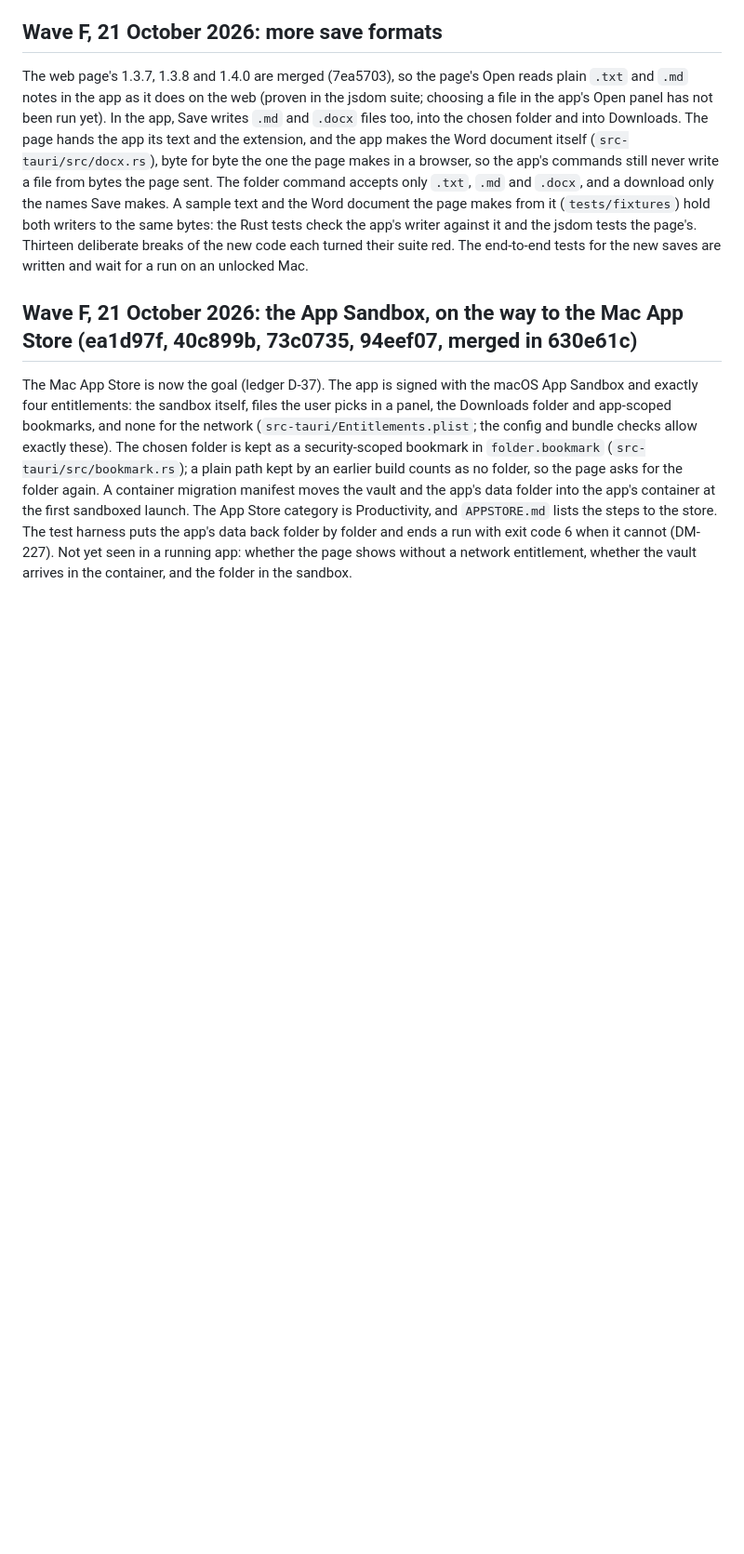
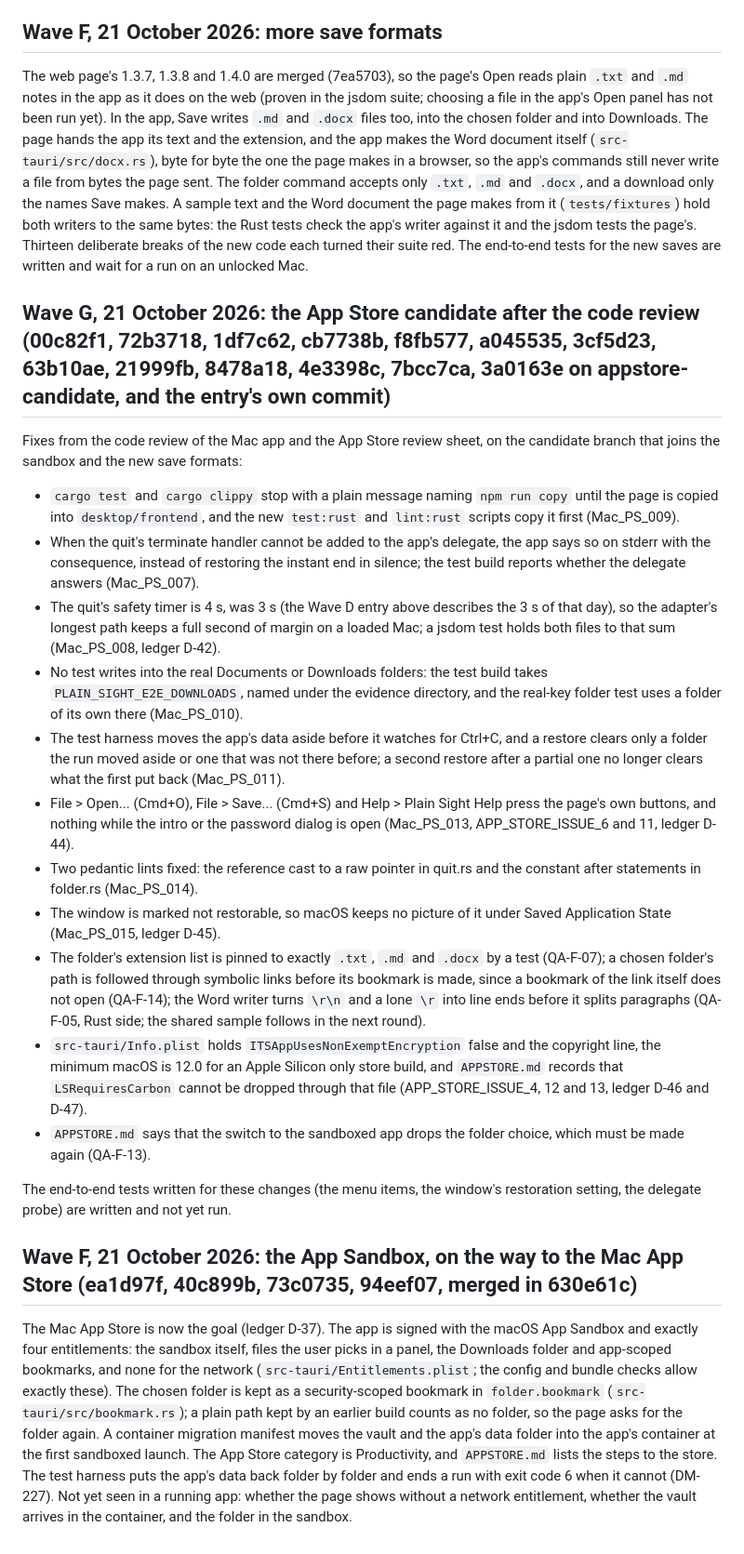
Before and after one commit to PranavOngole/cover-story, a Markdown page: desktop/CHANGELOG.md, the part around the change. Shown at 93% size. Rendered like a GitHub page; blank space fills up the shorter version.

```diff
--- a/desktop/CHANGELOG.md
+++ b/desktop/CHANGELOG.md
@@ -32,6 +32,24 @@ Tests: the quit tests press the real Quit item in the menu bar through Accessibi
 
 The web page's 1.3.7, 1.3.8 and 1.4.0 are merged (7ea5703), so the page's Open reads plain `.txt` and `.md` notes in the app as it does on the web (proven in the jsdom suite; choosing a file in the app's Open panel has not been run yet). In the app, Save writes `.md` and `.docx` files too, into the chosen folder and into Downloads. The page hands the app its text and the extension, and the app makes the Word document itself (`src-tauri/src/docx.rs`), byte for byte the one the page makes in a browser, so the app's commands still never write a file from bytes the page sent. The folder command accepts only `.txt`, `.md` and `.docx`, and a download only the names Save makes. A sample text and the Word document the page makes from it (`tests/fixtures`) hold both writers to the same bytes: the Rust tests check the app's writer against it and the jsdom tests the page's. Thirteen deliberate breaks of the new code each turned their suite red. The end-to-end tests for the new saves are written and wait for a run on an unlocked Mac.
 
+## Wave G, 21 October 2026: the App Store candidate after the code review (00c82f1, 72b3718, 1df7c62, cb7738b, f8fb577, a045535, 3cf5d23, 63b10ae, 21999fb, 8478a18, 4e3398c, 7bcc7ca, 3a0163e on appstore-candidate, and the entry's own commit)
+
+Fixes from the code review of the Mac app and the App Store review sheet, on the candidate branch that joins the sandbox and the new save formats:
+
+- `cargo test` and `cargo clippy` stop with a plain message naming `npm run copy` until the page is copied into `desktop/frontend`, and the new `test:rust` and `lint:rust` scripts copy it first (Mac_PS_009).
+- When the quit's terminate handler cannot be added to the app's delegate, the app says so on stderr with the consequence, instead of restoring the instant end in silence; the test build reports whether the delegate answers (Mac_PS_007).
+- The quit's safety timer is 4 s, was 3 s (the Wave D entry above describes the 3 s of that day), so the adapter's longest path keeps a full second of margin on a loaded Mac; a jsdom test holds both files to that sum (Mac_PS_008, ledger D-42).
+- No test writes into the real Documents or Downloads folders: the test build takes `PLAIN_SIGHT_E2E_DOWNLOADS`, named under the evidence directory, and the real-key folder test uses a folder of its own there (Mac_PS_010).
+- The test harness moves the app's data aside before it watches for Ctrl+C, and a restore clears only a folder the run moved aside or one that was not there before; a second restore after a partial one no longer clears what the first put back (Mac_PS_011).
+- File > Open... (Cmd+O), File > Save... (Cmd+S) and Help > Plain Sight Help press the page's own buttons, and nothing while the intro or the password dialog is open (Mac_PS_013, APP_STORE_ISSUE_6 and 11, ledger D-44).
+- Two pedantic lints fixed: the reference cast to a raw pointer in quit.rs and the constant after statements in folder.rs (Mac_PS_014).
+- The window is marked not restorable, so macOS keeps no picture of it under Saved Application State (Mac_PS_015, ledger D-45).
+- The folder's extension list is pinned to exactly `.txt`, `.md` and `.docx` by a test (QA-F-07); a chosen folder's path is followed through symbolic links before its bookmark is made, since a bookmark of the link itself does not open (QA-F-14); the Word writer turns `\r\n` and a lone `\r` into line ends before it splits paragraphs (QA-F-05, Rust side; the shared sample follows in the next round).
+- `src-tauri/Info.plist` holds `ITSAppUsesNonExemptEncryption` false and the copyright line, the minimum macOS is 12.0 for an Apple Silicon only store build, and `APPSTORE.md` records that `LSRequiresCarbon` cannot be dropped through that file (APP_STORE_ISSUE_4, 12 and 13, ledger D-46 and D-47).
+- `APPSTORE.md` says that the switch to the sandboxed app drops the folder choice, which must be made again (QA-F-13).
+
+The end-to-end tests written for these changes (the menu items, the window's restoration setting, the delegate probe) are written and not yet run.
+
 ## Wave F, 21 October 2026: the App Sandbox, on the way to the Mac App Store (ea1d97f, 40c899b, 73c0735, 94eef07, merged in 630e61c)
 
 The Mac App Store is now the goal (ledger D-37). The app is signed with the macOS App Sandbox and exactly four entitlements: the sandbox itself, files the user picks in a panel, the Downloads folder and app-scoped bookmarks, and none for the network (`src-tauri/Entitlements.plist`; the config and bundle checks allow exactly these). The chosen folder is kept as a security-scoped bookmark in `folder.bookmark` (`src-tauri/src/bookmark.rs`); a plain path kept by an earlier build counts as no folder, so the page asks for the folder again. A container migration manifest moves the vault and the app's data folder into the app's container at the first sandboxed launch. The App Store category is Productivity, and `APPSTORE.md` lists the steps to the store. The test harness puts the app's data back folder by folder and ends a run with exit code 6 when it cannot (DM-227). Not yet seen in a running app: whether the page shows without a network entitlement, whether the vault arrives in the container, and the folder in the sandbox.
```
Also changed, not shown: README.md (+6 -5 lines).
